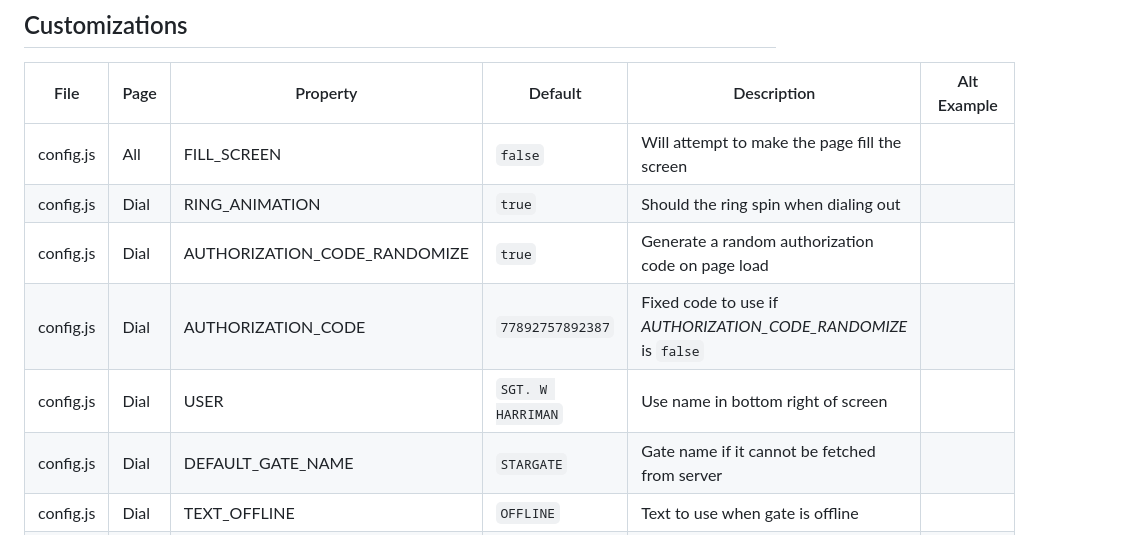
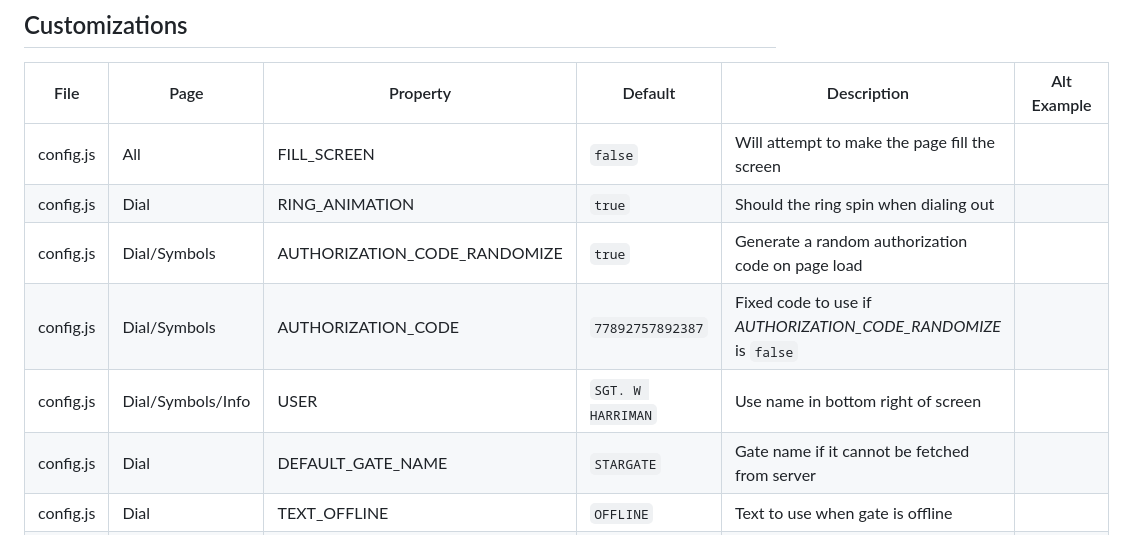
Before and after one commit to polklabs/stargate-retro, a Markdown page: README.md, the part around the change printed below. GitHub-like rendering.

```diff
--- a/README.md
+++ b/README.md
@@ -66,9 +69,9 @@ Navigation header at the top of all pages to integrate with v4 software. As it i
 | ---- | ---- | -------- | ------- | ----------- | ----------- |
 | config.js | All | FILL_SCREEN | `false` | Will attempt to make the page fill the screen |  |
 | config.js | Dial | RING_ANIMATION | `true` | Should the ring spin when dialing out |
-| config.js | Dial | AUTHORIZATION_CODE_RANDOMIZE | `true` | Generate a random authorization code on page load |
-| config.js | Dial | AUTHORIZATION_CODE | `77892757892387` | Fixed code to use if *AUTHORIZATION_CODE_RANDOMIZE* is `false` |
-| config.js | Dial | USER | `SGT. W HARRIMAN` | Use name in bottom right of screen |
+| config.js | Dial/Symbols | AUTHORIZATION_CODE_RANDOMIZE | `true` | Generate a random authorization code on page load |
+| config.js | Dial/Symbols | AUTHORIZATION_CODE | `77892757892387` | Fixed code to use if *AUTHORIZATION_CODE_RANDOMIZE* is `false` |
+| config.js | Dial/Symbols/Info | USER | `SGT. W HARRIMAN` | Use name in bottom right of screen |
 | config.js | Dial | DEFAULT_GATE_NAME | `STARGATE` | Gate name if it cannot be fetched from server |
 | config.js | Dial | TEXT_OFFLINE | `OFFLINE` | Text to use when gate is offline |
 | config.js | Dial | TEXT_IDLE | `IDLE` | Text to use when gate is idle |
```
Also changed, not shown: other parts of README.md (+3 -0 lines), screenshots/Screenshot 2025-05-22 163110.png (added).
